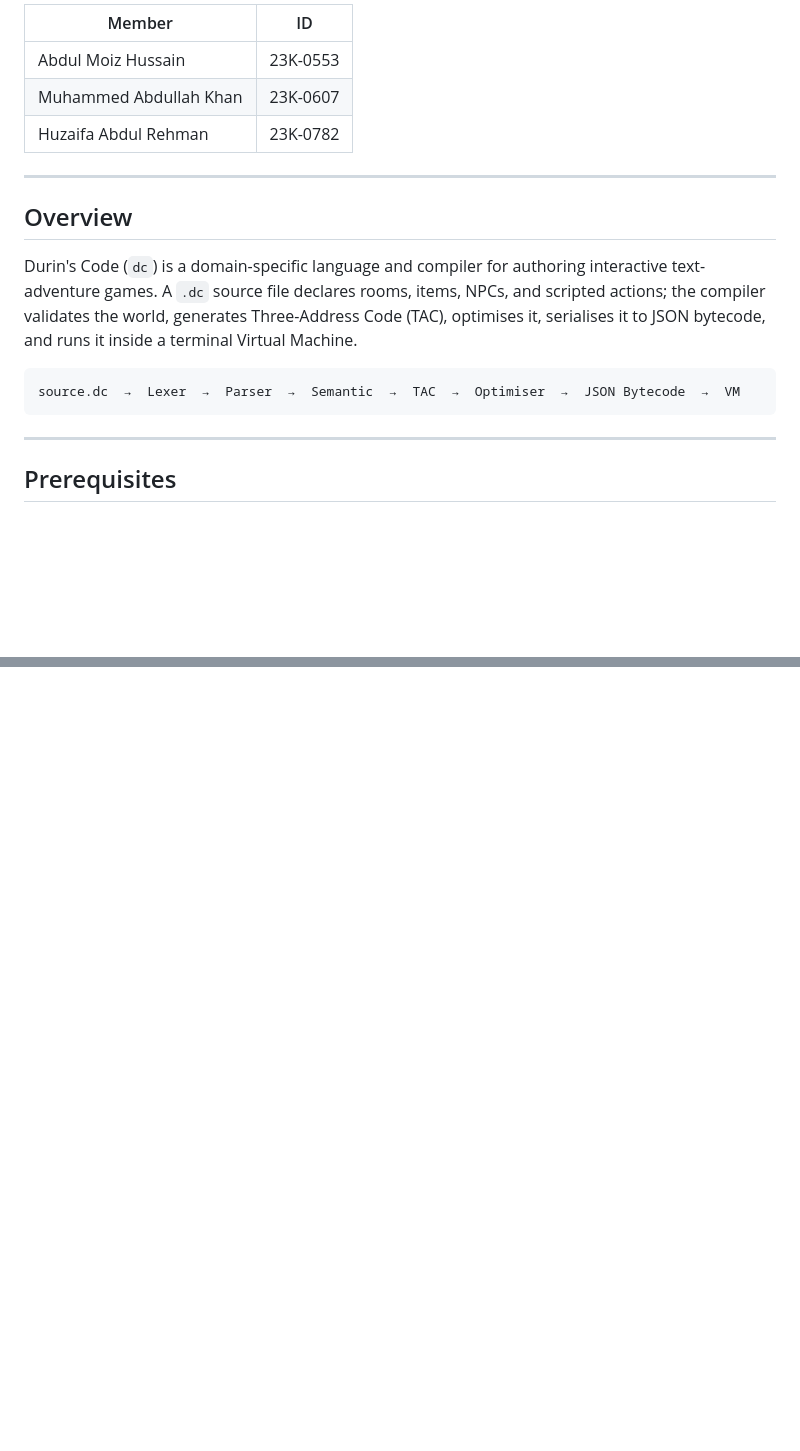
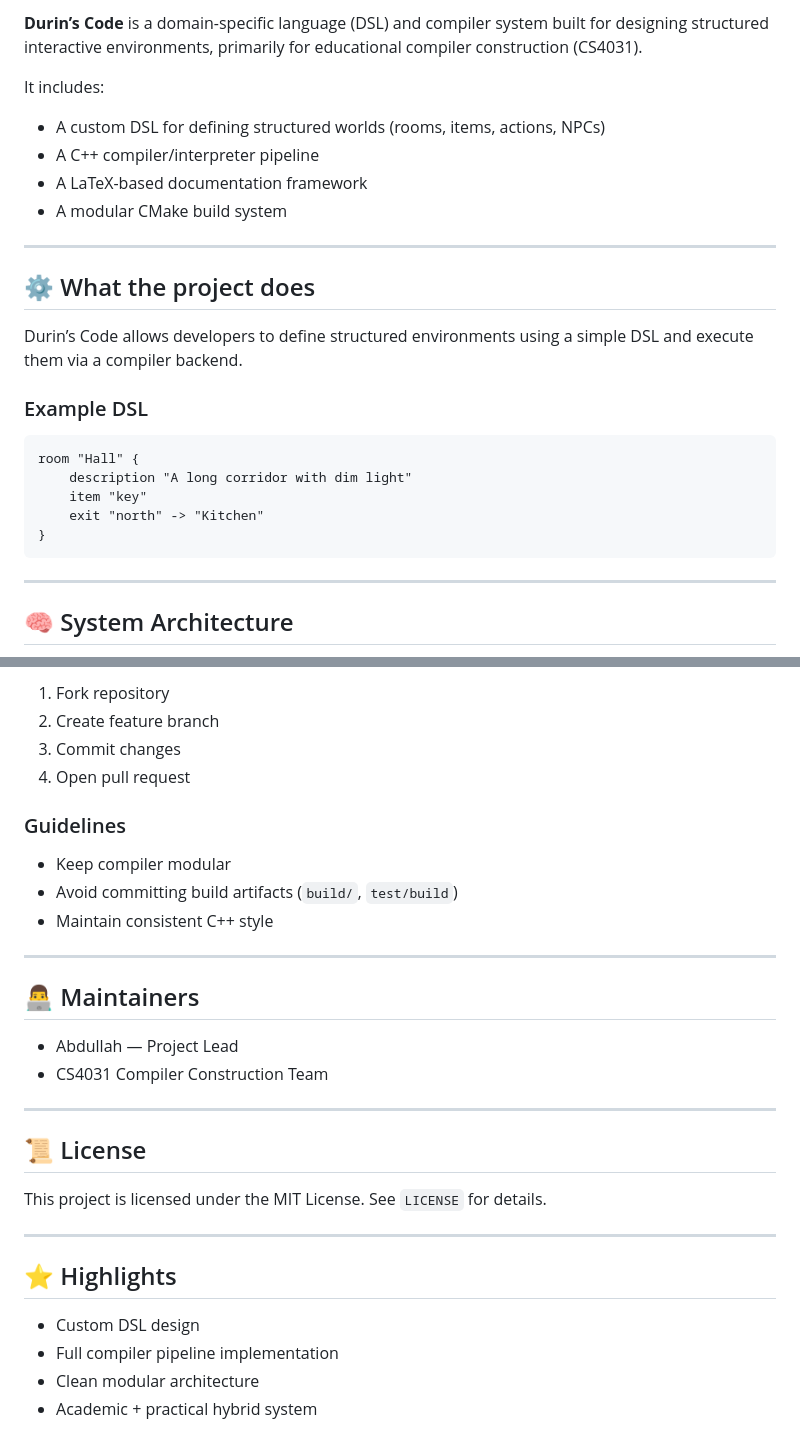
Before and after one commit to amh1k/DurinsCode, a Markdown page: README.md, 2 parts joined by grey strips. GitHub-like rendering; blank space fills up the shorter version.

````diff
--- a/README.md
+++ b/README.md
@@ -4,21 +11,30 @@
 
-| Member | ID |
-|---|---|
-| Abdul Moiz Hussain | 23K-0553 |
-| Muhammed Abdullah Khan | 23K-0607 |
-| Huzaifa Abdul Rehman | 23K-0782 |
+**Durin’s Code** is a domain-specific language (DSL) and compiler system built for designing structured interactive environments, primarily for educational compiler construction (CS4031).
+
+It includes:
+
+* A custom DSL for defining structured worlds (rooms, items, actions, NPCs)
+* A C++ compiler/interpreter pipeline
+* A LaTeX-based documentation framework
+* A modular CMake build system
 
 ---
 
-## Overview
+## ⚙️ What the project does
 
-Durin's Code (`dc`) is a domain-specific language and compiler for authoring interactive text-adventure games. A `.dc` source file declares rooms, items, NPCs, and scripted actions; the compiler validates the world, generates Three-Address Code (TAC), optimises it, serialises it to JSON bytecode, and runs it inside a terminal Virtual Machine.
+Durin’s Code allows developers to define structured environments using a simple DSL and execute them via a compiler backend.
 
-```
-source.dc  →  Lexer  →  Parser  →  Semantic  →  TAC  →  Optimiser  →  JSON Bytecode  →  VM
+### Example DSL
+
+```txt
+room "Hall" {
+    description "A long corridor with dim light"
+    item "key"
+    exit "north" -> "Kitchen"
+}
 ```
 
 ---
 
-## Prerequisites
+## 🧠 System Architecture
 
@@ -180,0 +137,32 @@ docs/         Language reference, architecture document
+1. Fork repository
+2. Create feature branch
+3. Commit changes
+4. Open pull request
+
+### Guidelines
+
+* Keep compiler modular
+* Avoid committing build artifacts (`build/`, `test/build`)
+* Maintain consistent C++ style
+
+---
+
+## 👨‍💻 Maintainers
+
+* Abdullah — Project Lead
+* CS4031 Compiler Construction Team
+
+---
+
+## 📜 License
+
+This project is licensed under the MIT License. See `LICENSE` for details.
+
+---
+
+## ⭐ Highlights
+
+* Custom DSL design
+* Full compiler pipeline implementation
+* Clean modular architecture
+* Academic + practical hybrid system
````
Also changed, not shown: other parts of README.md (+78 -131 lines).
